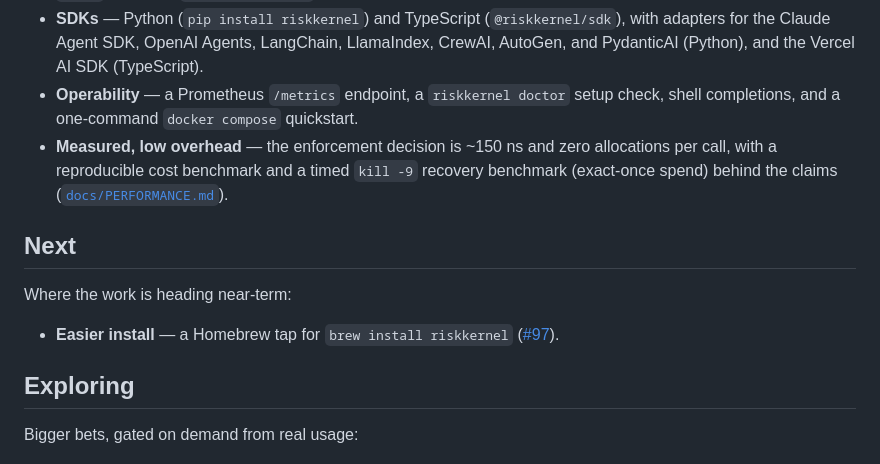
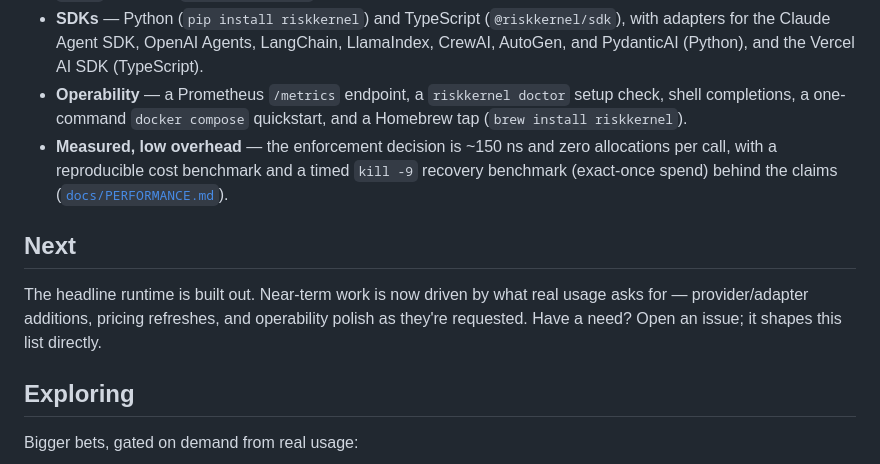
Before and after one commit to prashar32/riskkernel, a Markdown page: ROADMAP.md, the part around the change. GitHub-like rendering.

Commit message:
docs: bring ROADMAP and ARCHITECTURE current for v0.8.0
- ROADMAP: Homebrew shipped (#144) — move it from 'Next' into the Operability
  'Shipped' bullet; the headline runtime is built out, so 'Next' is now framed as
  demand-driven rather than listing a stale item.
- ARCHITECTURE: the provider package is no longer 'OpenAI/Bedrock/Ollama stubbed' —
  Anthropic, OpenAI, Ollama, and AWS Bedrock are all native now.

```diff
--- a/ROADMAP.md
+++ b/ROADMAP.md
@@ -44,17 +44,17 @@ The core runtime is built and released:
   with adapters for the Claude Agent SDK, OpenAI Agents, LangChain, LlamaIndex,
   CrewAI, AutoGen, and PydanticAI (Python), and the Vercel AI SDK (TypeScript).
 - **Operability** — a Prometheus `/metrics` endpoint, a `riskkernel doctor` setup
-  check, shell completions, and a one-command `docker compose` quickstart.
+  check, shell completions, a one-command `docker compose` quickstart, and a
+  Homebrew tap (`brew install riskkernel`).
 - **Measured, low overhead** — the enforcement decision is ~150 ns and zero
   allocations per call, with a reproducible cost benchmark and a timed `kill -9`
   recovery benchmark (exact-once spend) behind the claims ([`docs/PERFORMANCE.md`](docs/PERFORMANCE.md)).
 
 ## Next
 
-Where the work is heading near-term:
-
-- **Easier install** — a Homebrew tap for `brew install riskkernel`
-  ([#97](https://github.com/prashar32/riskkernel/issues/97)).
+The headline runtime is built out. Near-term work is now driven by what real usage
+asks for — provider/adapter additions, pricing refreshes, and operability polish as
+they're requested. Have a need? Open an issue; it shapes this list directly.
 
 ## Exploring
 
```
Also changed, not shown: ARCHITECTURE.md (+1 -1 lines).
